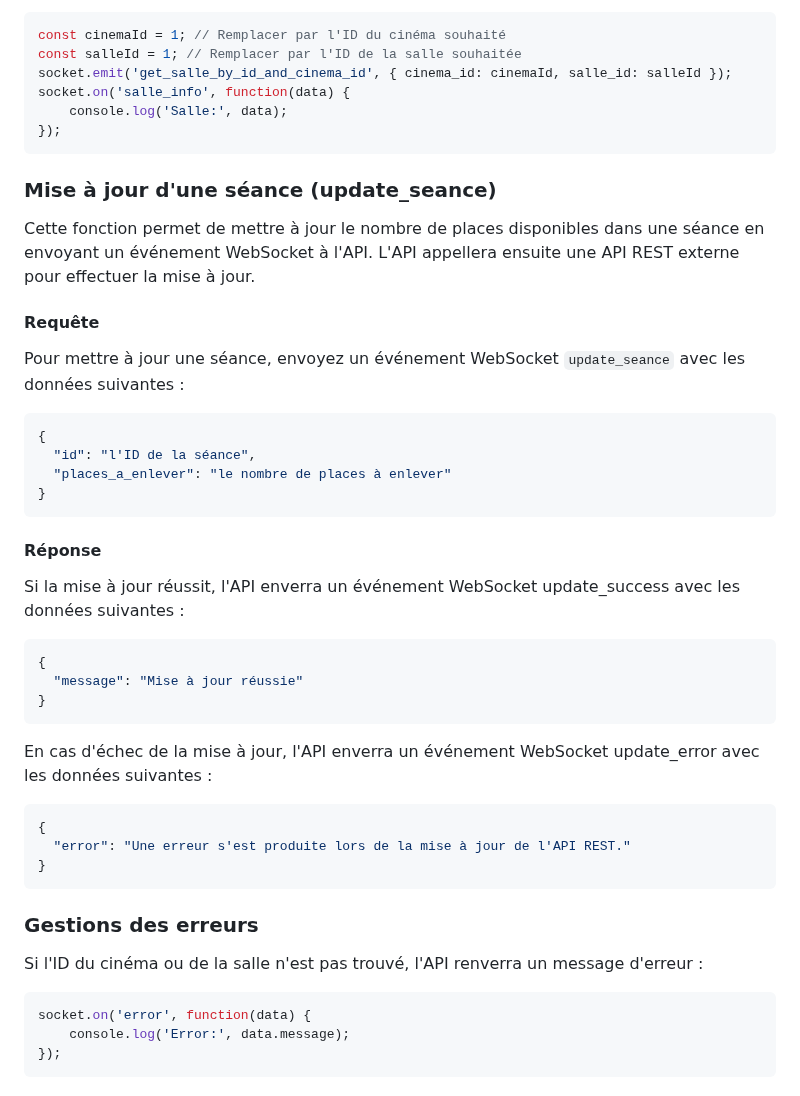
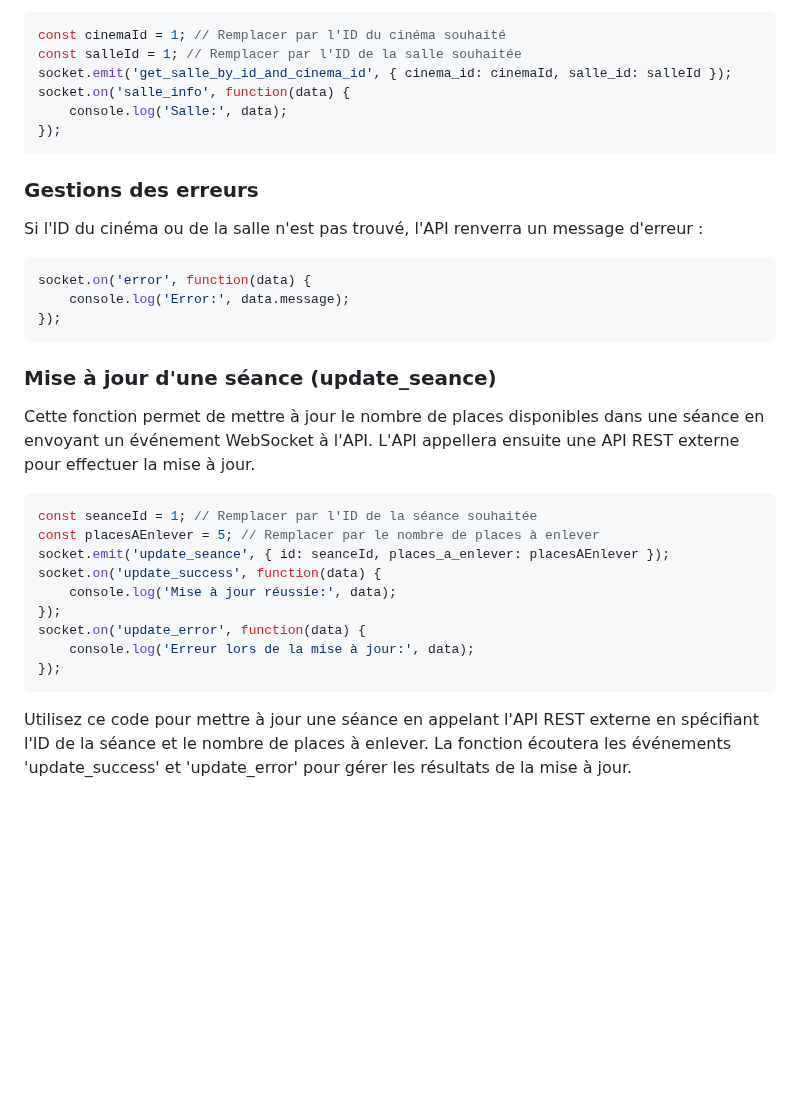
Before and after one commit to n0uben/nietflix3000, a Markdown page: réservation/README.md, the part around the change. Drawn GitHub-style; blank space fills up the shorter version.

Commit message:
Maj README

````diff
--- a/réservation/README.md
+++ b/réservation/README.md
@@ -107,38 +107,6 @@ socket.on('salle_info', function(data) {
 });
 ```
 
-### Mise à jour d'une séance (update_seance)
-
-Cette fonction permet de mettre à jour le nombre de places disponibles dans une séance en envoyant un événement WebSocket à l'API. L'API appellera ensuite une API REST externe pour effectuer la mise à jour.
-
-#### Requête
-
-Pour mettre à jour une séance, envoyez un événement WebSocket `update_seance` avec les données suivantes :
-
-```json
-{
-  "id": "l'ID de la séance",
-  "places_a_enlever": "le nombre de places à enlever"
-}
-```
-
-#### Réponse
-Si la mise à jour réussit, l'API enverra un événement WebSocket update_success avec les données suivantes :
-
-```json
-{
-  "message": "Mise à jour réussie"
-}
-```
-
-En cas d'échec de la mise à jour, l'API enverra un événement WebSocket update_error avec les données suivantes :
-
-```json
-{
-  "error": "Une erreur s'est produite lors de la mise à jour de l'API REST."
-}
-```
-
 ### Gestions des erreurs
 
 Si l'ID du cinéma ou de la salle n'est pas trouvé, l'API renverra un message d'erreur :
@@ -148,3 +116,21 @@ socket.on('error', function(data) {
     console.log('Error:', data.message);
 });
 ```
+
+### Mise à jour d'une séance (update_seance)
+
+Cette fonction permet de mettre à jour le nombre de places disponibles dans une séance en envoyant un événement WebSocket à l'API. L'API appellera ensuite une API REST externe pour effectuer la mise à jour.
+
+```javascript
+const seanceId = 1; // Remplacer par l'ID de la séance souhaitée
+const placesAEnlever = 5; // Remplacer par le nombre de places à enlever
+socket.emit('update_seance', { id: seanceId, places_a_enlever: placesAEnlever });
+socket.on('update_success', function(data) {
+    console.log('Mise à jour réussie:', data);
+});
+socket.on('update_error', function(data) {
+    console.log('Erreur lors de la mise à jour:', data);
+});
+```
+
+Utilisez ce code pour mettre à jour une séance en appelant l'API REST externe en spécifiant l'ID de la séance et le nombre de places à enlever. La fonction écoutera les événements 'update_success' et 'update_error' pour gérer les résultats de la mise à jour.
````
